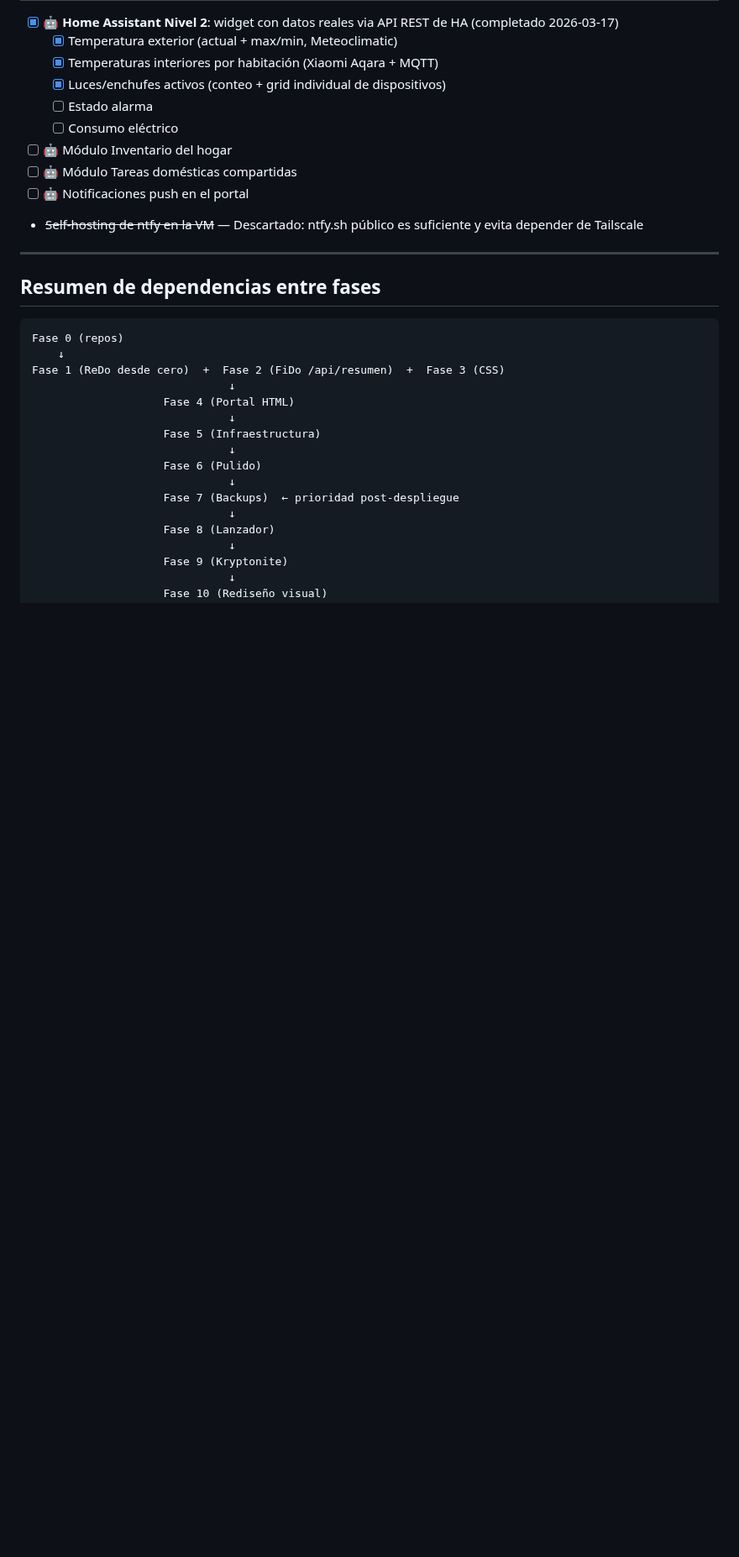
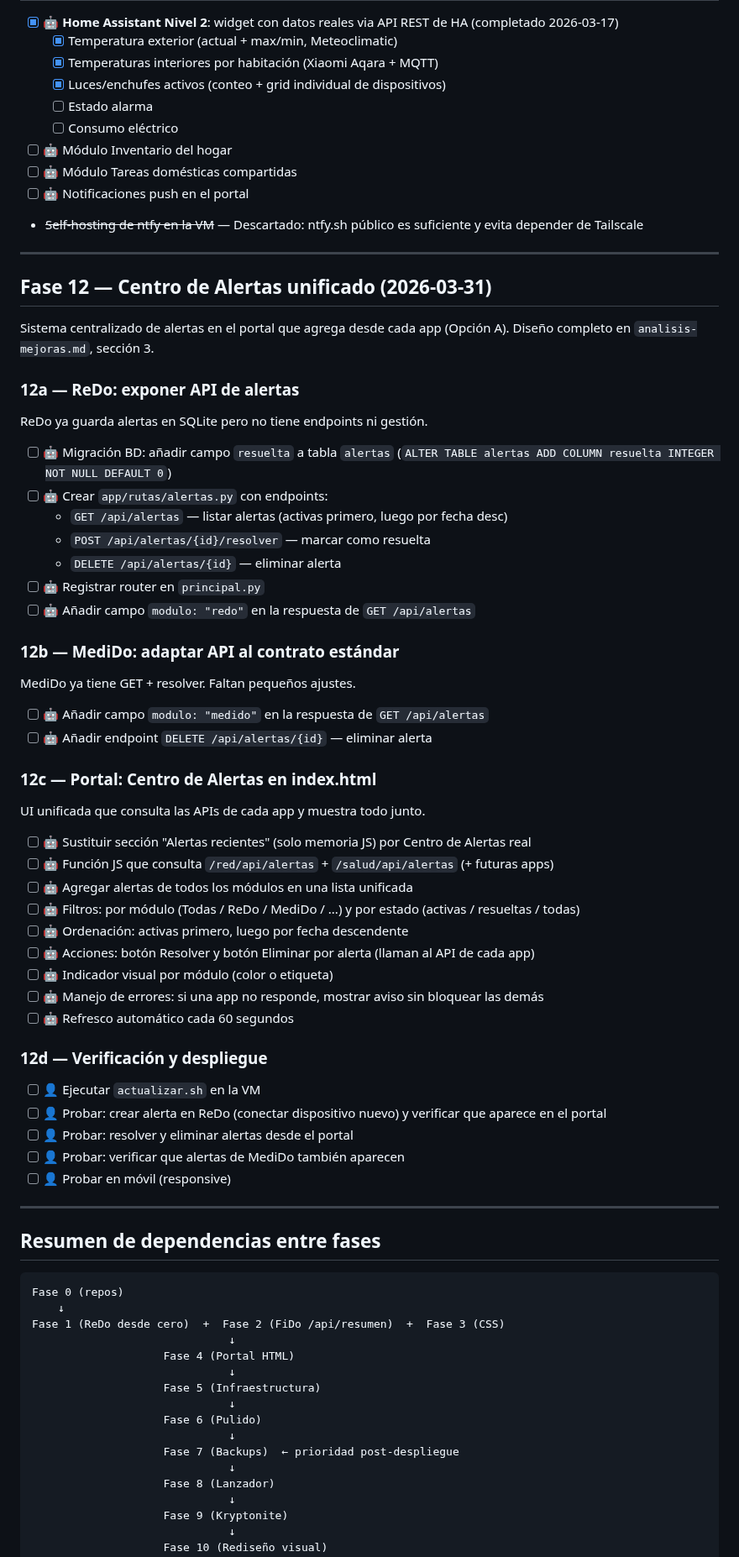
Before and after one commit to acabellan1868-prog/hogarOS, a Markdown page: roadmap.md, the part around one of its changes. Shown at 84% size. GitHub-like rendering; blank space fills up the shorter version.

Commit message:
docs: añadir Fase 12 — Centro de Alertas al roadmap
Desglose de tareas: API en ReDo (12a), ajustes MediDo (12b),
UI del portal (12c) y verificación (12d).

Co-Authored-By: Claude Opus 4.6 <noreply@anthropic.com>

````diff
--- a/roadmap.md
+++ b/roadmap.md
@@ -373,6 +373,54 @@ cada dispositivo individualmente con su estado encendido/apagado.
 
 ---
 
+## Fase 12 — Centro de Alertas unificado (2026-03-31)
+
+Sistema centralizado de alertas en el portal que agrega desde cada app (Opción A).
+Diseño completo en `analisis-mejoras.md`, sección 3.
+
+### 12a — ReDo: exponer API de alertas
+
+ReDo ya guarda alertas en SQLite pero no tiene endpoints ni gestión.
+
+- [ ] 🤖 Migración BD: añadir campo `resuelta` a tabla `alertas` (`ALTER TABLE alertas ADD COLUMN resuelta INTEGER NOT NULL DEFAULT 0`)
+- [ ] 🤖 Crear `app/rutas/alertas.py` con endpoints:
+  - `GET /api/alertas` — listar alertas (activas primero, luego por fecha desc)
+  - `POST /api/alertas/{id}/resolver` — marcar como resuelta
+  - `DELETE /api/alertas/{id}` — eliminar alerta
+- [ ] 🤖 Registrar router en `principal.py`
+- [ ] 🤖 Añadir campo `modulo: "redo"` en la respuesta de `GET /api/alertas`
+
+### 12b — MediDo: adaptar API al contrato estándar
+
+MediDo ya tiene GET + resolver. Faltan pequeños ajustes.
+
+- [ ] 🤖 Añadir campo `modulo: "medido"` en la respuesta de `GET /api/alertas`
+- [ ] 🤖 Añadir endpoint `DELETE /api/alertas/{id}` — eliminar alerta
+
+### 12c — Portal: Centro de Alertas en index.html
+
+UI unificada que consulta las APIs de cada app y muestra todo junto.
+
+- [ ] 🤖 Sustituir sección "Alertas recientes" (solo memoria JS) por Centro de Alertas real
+- [ ] 🤖 Función JS que consulta `/red/api/alertas` + `/salud/api/alertas` (+ futuras apps)
+- [ ] 🤖 Agregar alertas de todos los módulos en una lista unificada
+- [ ] 🤖 Filtros: por módulo (Todas / ReDo / MediDo / ...) y por estado (activas / resueltas / todas)
+- [ ] 🤖 Ordenación: activas primero, luego por fecha descendente
+- [ ] 🤖 Acciones: botón Resolver y botón Eliminar por alerta (llaman al API de cada app)
+- [ ] 🤖 Indicador visual por módulo (color o etiqueta)
+- [ ] 🤖 Manejo de errores: si una app no responde, mostrar aviso sin bloquear las demás
+- [ ] 🤖 Refresco automático cada 60 segundos
+
+### 12d — Verificación y despliegue
+
+- [ ] 👤 Ejecutar `actualizar.sh` en la VM
+- [ ] 👤 Probar: crear alerta en ReDo (conectar dispositivo nuevo) y verificar que aparece en el portal
+- [ ] 👤 Probar: resolver y eliminar alertas desde el portal
+- [ ] 👤 Probar: verificar que alertas de MediDo también aparecen
+- [ ] 👤 Probar en móvil (responsive)
+
+---
+
 ## Resumen de dependencias entre fases
 
 ```
````
Also changed, not shown: other parts of roadmap.md (+5 -3 lines).
